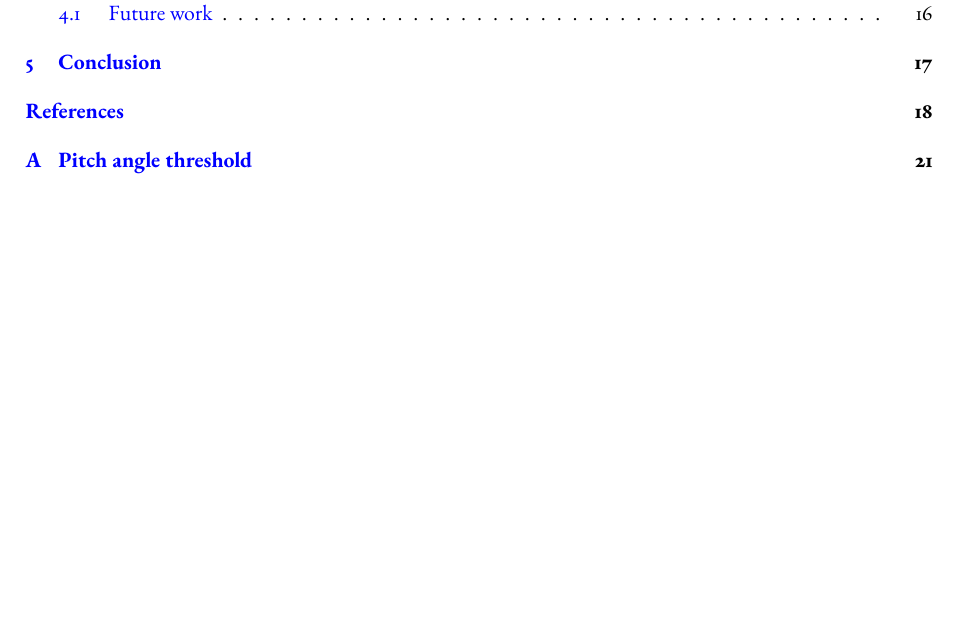
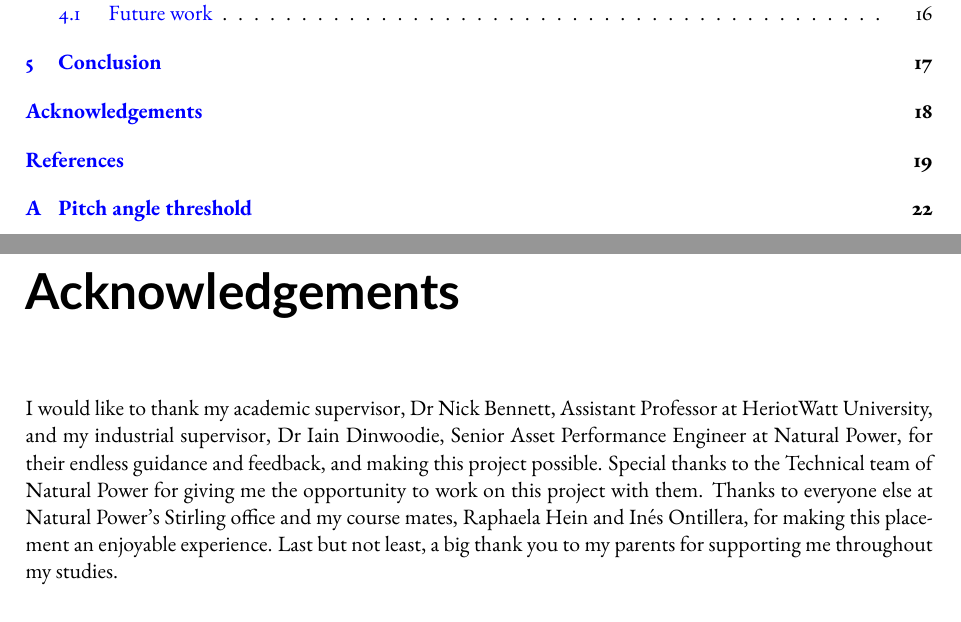
Before and after one commit to nmstreethran/WindTurbineClassification, a LaTeX thesis (docs/nms_dissertation.tex, which reads docs/acknowledgements.tex): part of page 3 of 37 before the commit and two parts of pages 3 and 24 of 38 after it, the two joined at a grey line, cut so that both start at the same text, the shorter picture padded with empty space. Compiled offline with pdfLaTeX.

Commit message:
add acknowledgements, fix headheight issue

```diff
--- /dev/null
+++ b/docs/acknowledgements.tex
@@ -0,0 +1,4 @@
+
+\chapter{Acknowledgements}
+
+I would like to thank my academic supervisor, Dr Nick Bennett, Assistant Professor at HeriotWatt University, and my industrial supervisor, Dr Iain Dinwoodie, Senior Asset Performance Engineer at Natural Power, for their endless guidance and feedback, and making this project possible. Special thanks to the Technical team of Natural Power for giving me the opportunity to work on this project with them. Thanks to everyone else at Natural Power's Stirling office and my course mates, Raphaela Hein and Inés Ontillera, for making this placement an enjoyable experience. Last but not least, a big thank you to my parents for supporting me throughout my studies.
--- a/docs/nms_dissertation.tex
+++ b/docs/nms_dissertation.tex
@@ -3,7 +3,7 @@
 \documentclass[a4paper,11pt,openany]{book}
 \emergencystretch 3em % avoid overfulls in right margin
 \usepackage[a4paper]{geometry}
-\geometry{lmargin=2.5cm,rmargin=2.5cm,tmargin=2.5cm,bmargin=2.5cm}
+\geometry{lmargin=2.5cm,rmargin=2.5cm,tmargin=2.5cm,bmargin=2.5cm,headheight=13.6pt}
 
 %% fonts
 \usepackage{ebgaramond-maths} % serif font with math support
```
Also changed, not shown: docs/nms_dissertation.pdf, docs/nms_dissertation.tex (1 more changed lines).
